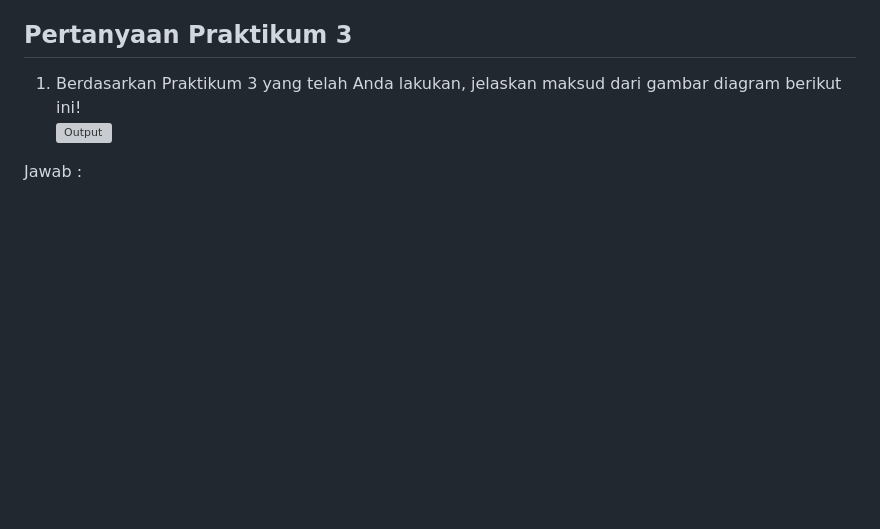
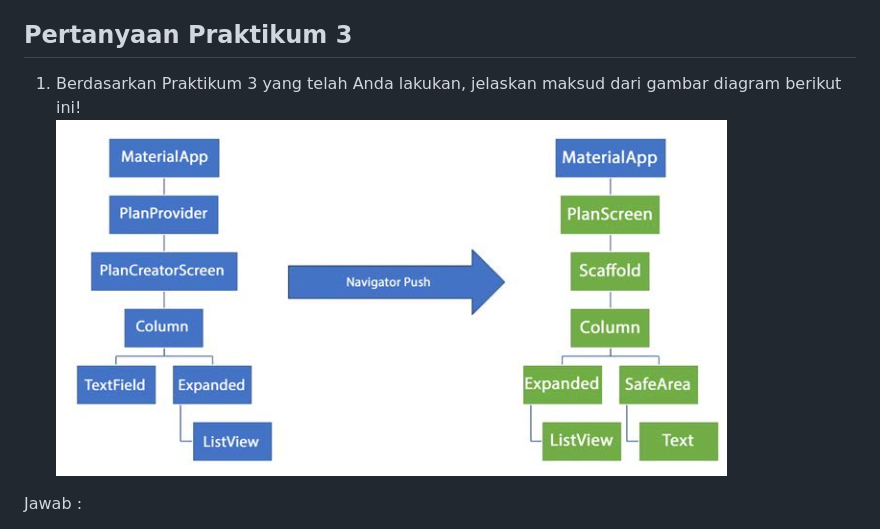
Before and after one commit to taufikdimas/2341720062_Mobile_2025, a Markdown page: Week-10/README.md, the part around one of its changes. Drawn GitHub-style; blank space fills up the shorter version; grey boxes are pictures that could not be loaded.

Commit message:
Fix image file extensions in README.md

```diff
--- a/Week-10/README.md
+++ b/Week-10/README.md
@@ -846,7 +846,7 @@ Rekomendasi singkat untuk pengembangan lebih lanjut:
 ## Pertanyaan Praktikum 3
 
 1. Berdasarkan Praktikum 3 yang telah Anda lakukan, jelaskan maksud dari gambar diagram berikut ini!<br>
-   ![Output](img/001.webp)
+   ![Output](img/001.png)
 
 Jawab :
 
```
Also changed, not shown: other parts of Week-10/README.md (+1 -1 lines).
